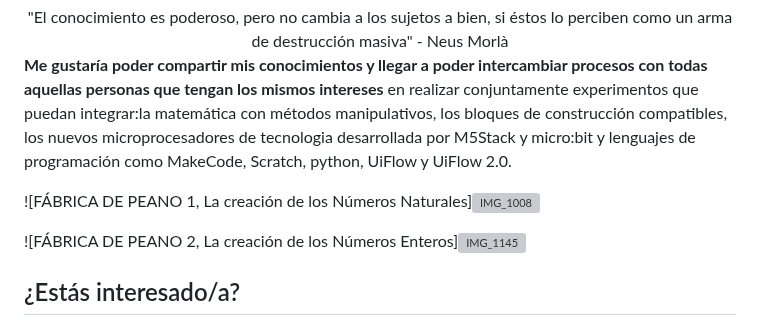
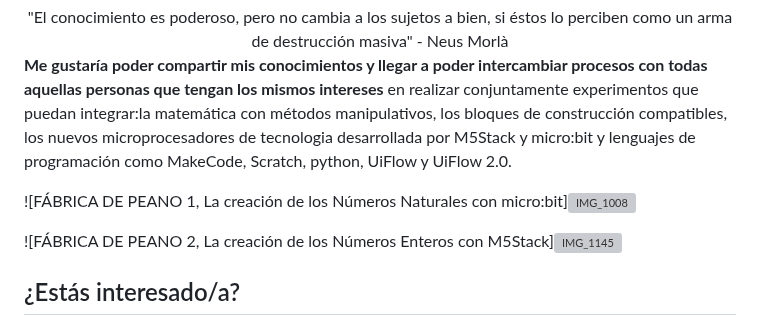
Before and after one commit to neusmstack/neusmstack.github.io, a Markdown page: README.md, the part around the change. GitHub-like rendering; grey boxes are pictures that could not be loaded.

```diff
--- a/README.md
+++ b/README.md
@@ -18,9 +18,9 @@ un arma de destrucción masiva" - Neus Morlà </center>
 
 **Me gustaría poder compartir mis conocimientos y llegar a poder intercambiar procesos con todas aquellas personas que tengan los mismos intereses** en realizar conjuntamente experimentos que puedan integrar:la matemática con métodos manipulativos, los bloques de construcción compatibles, los nuevos microprocesadores de tecnologia desarrollada por M5Stack y micro:bit y lenguajes de programación como MakeCode, Scratch, python, UiFlow y UiFlow 2.0.
 
-![FÁBRICA DE PEANO 1, La creación de los Números Naturales]![IMG_1008](https://github.com/user-attachments/assets/1e0f83d5-dfa5-4ef4-b70f-6c985752f858)
+![FÁBRICA DE PEANO 1, La creación de los Números Naturales con micro:bit]![IMG_1008](https://github.com/user-attachments/assets/1e0f83d5-dfa5-4ef4-b70f-6c985752f858)
 
-![FÁBRICA DE PEANO 2, La creación de los Números Enteros]![IMG_1145](https://github.com/user-attachments/assets/3c3140b9-2e48-41d0-b432-51c0181a7d90)
+![FÁBRICA DE PEANO 2, La creación de los Números Enteros con M5Stack]![IMG_1145](https://github.com/user-attachments/assets/3c3140b9-2e48-41d0-b432-51c0181a7d90)
 
 ## <font color="blue">¿Estás interesado/a?</font>
 
```
